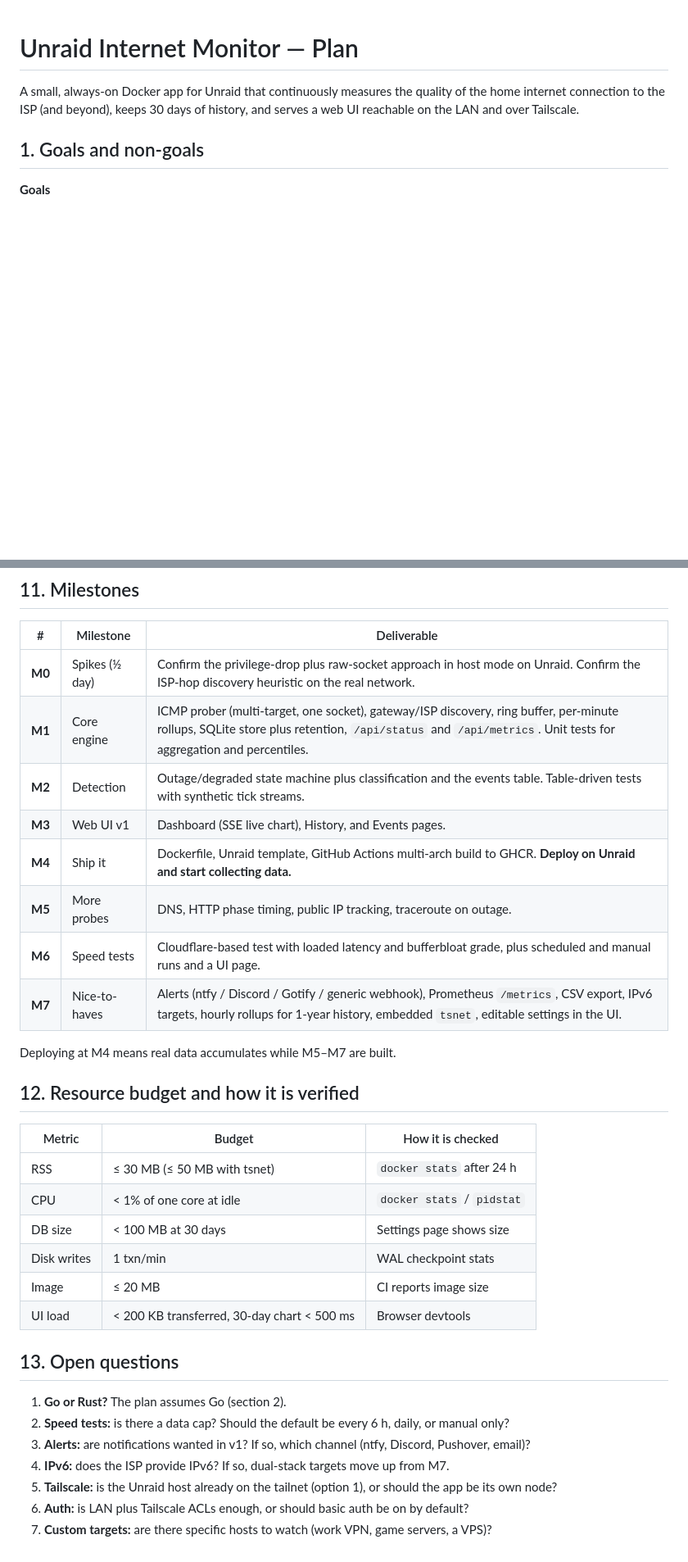
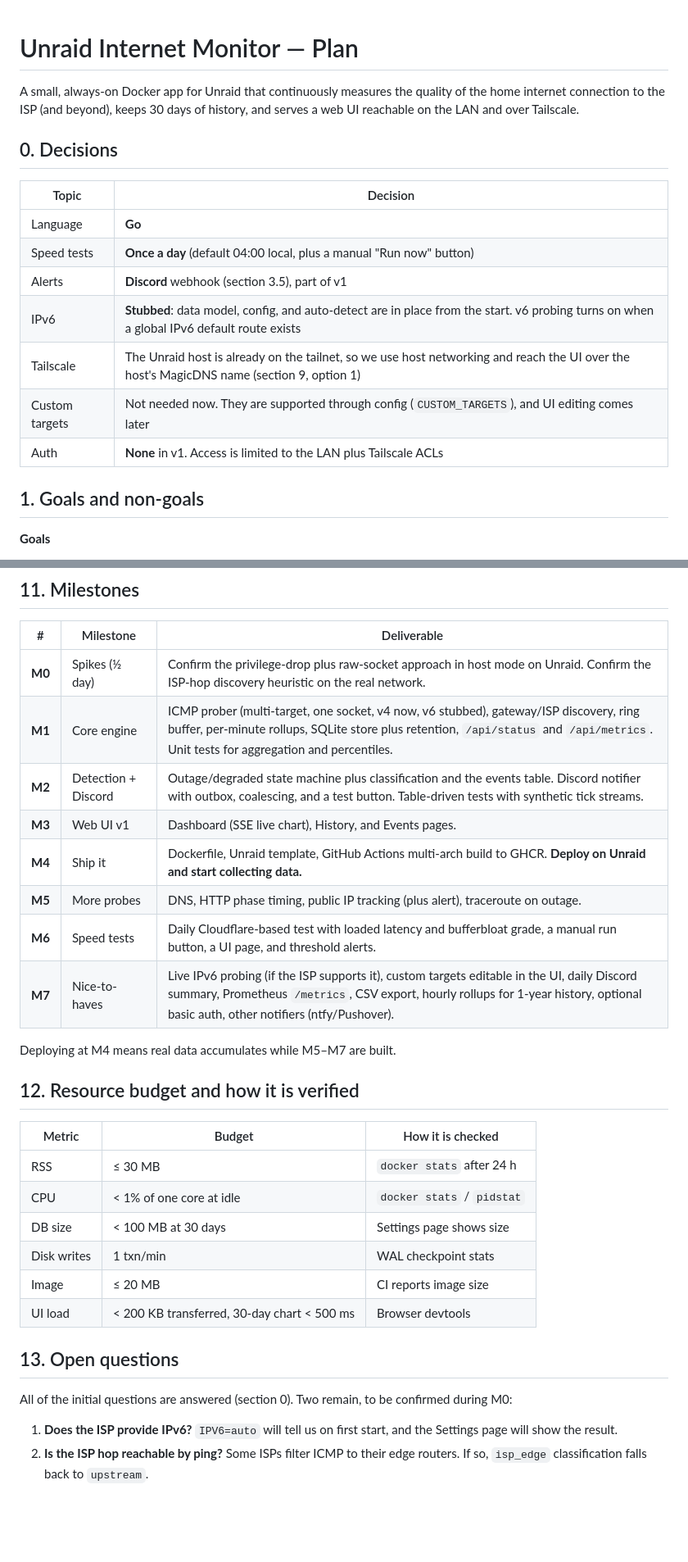
Before and after one commit to thedatafiend/unraid-internet-monitor, a Markdown page: docs/PLAN.md, 2 parts joined by grey strips. Shown at 82% size. GitHub-like rendering; blank space fills up the shorter version.

```diff
--- a/docs/PLAN.md
+++ b/docs/PLAN.md
@@ -3,6 +3,18 @@
 A small, always-on Docker app for Unraid that continuously measures the quality
 of the home internet connection to the ISP (and beyond), keeps 30 days of history,
 and serves a web UI reachable on the LAN and over Tailscale.
+
+## 0. Decisions
+
+| Topic | Decision |
+|---|---|
+| Language | **Go** |
+| Speed tests | **Once a day** (default 04:00 local, plus a manual "Run now" button) |
+| Alerts | **Discord** webhook (section 3.5), part of v1 |
+| IPv6 | **Stubbed**: data model, config, and auto-detect are in place from the start. v6 probing turns on when a global IPv6 default route exists |
+| Tailscale | The Unraid host is already on the tailnet, so we use host networking and reach the UI over the host's MagicDNS name (section 9, option 1) |
+| Custom targets | Not needed now. They are supported through config (`CUSTOM_TARGETS`), and UI editing comes later |
+| Auth | **None** in v1. Access is limited to the LAN plus Tailscale ACLs |
 
 ## 1. Goals and non-goals
 
@@ -313,13 +378,13 @@ docs/PLAN.md
 | # | Milestone | Deliverable |
 |---|---|---|
 | **M0** | Spikes (½ day) | Confirm the privilege-drop plus raw-socket approach in host mode on Unraid. Confirm the ISP-hop discovery heuristic on the real network. |
-| **M1** | Core engine | ICMP prober (multi-target, one socket), gateway/ISP discovery, ring buffer, per-minute rollups, SQLite store plus retention, `/api/status` and `/api/metrics`. Unit tests for aggregation and percentiles. |
-| **M2** | Detection | Outage/degraded state machine plus classification and the events table. Table-driven tests with synthetic tick streams. |
+| **M1** | Core engine | ICMP prober (multi-target, one socket, v4 now, v6 stubbed), gateway/ISP discovery, ring buffer, per-minute rollups, SQLite store plus retention, `/api/status` and `/api/metrics`. Unit tests for aggregation and percentiles. |
+| **M2** | Detection + Discord | Outage/degraded state machine plus classification and the events table. Discord notifier with outbox, coalescing, and a test button. Table-driven tests with synthetic tick streams. |
 | **M3** | Web UI v1 | Dashboard (SSE live chart), History, and Events pages. |
 | **M4** | Ship it | Dockerfile, Unraid template, GitHub Actions multi-arch build to GHCR. **Deploy on Unraid and start collecting data.** |
-| **M5** | More probes | DNS, HTTP phase timing, public IP tracking, traceroute on outage. |
-| **M6** | Speed tests | Cloudflare-based test with loaded latency and bufferbloat grade, plus scheduled and manual runs and a UI page. |
-| **M7** | Nice-to-haves | Alerts (ntfy / Discord / Gotify / generic webhook), Prometheus `/metrics`, CSV export, IPv6 targets, hourly rollups for 1-year history, embedded `tsnet`, editable settings in the UI. |
+| **M5** | More probes | DNS, HTTP phase timing, public IP tracking (plus alert), traceroute on outage. |
+| **M6** | Speed tests | Daily Cloudflare-based test with loaded latency and bufferbloat grade, a manual run button, a UI page, and threshold alerts. |
+| **M7** | Nice-to-haves | Live IPv6 probing (if the ISP supports it), custom targets editable in the UI, daily Discord summary, Prometheus `/metrics`, CSV export, hourly rollups for 1-year history, optional basic auth, other notifiers (ntfy/Pushover). |
 
 Deploying at M4 means real data accumulates while M5–M7 are built.
 
@@ -327,7 +392,7 @@ Deploying at M4 means real data accumulates while M5–M7 are built.
 
 | Metric | Budget | How it is checked |
 |---|---|---|
-| RSS | ≤ 30 MB (≤ 50 MB with tsnet) | `docker stats` after 24 h |
+| RSS | ≤ 30 MB | `docker stats` after 24 h |
 | CPU | < 1% of one core at idle | `docker stats` / `pidstat` |
 | DB size | < 100 MB at 30 days | Settings page shows size |
 | Disk writes | 1 txn/min | WAL checkpoint stats |
@@ -336,10 +401,10 @@ Deploying at M4 means real data accumulates while M5–M7 are built.
 
 ## 13. Open questions
 
-1. **Go or Rust?** The plan assumes Go (section 2).
-2. **Speed tests:** is there a data cap? Should the default be every 6 h, daily, or manual only?
-3. **Alerts:** are notifications wanted in v1? If so, which channel (ntfy, Discord, Pushover, email)?
-4. **IPv6:** does the ISP provide IPv6? If so, dual-stack targets move up from M7.
-5. **Tailscale:** is the Unraid host already on the tailnet (option 1), or should the app be its own node?
-6. **Auth:** is LAN plus Tailscale ACLs enough, or should basic auth be on by default?
-7. **Custom targets:** are there specific hosts to watch (work VPN, game servers, a VPS)?
+All of the initial questions are answered (section 0). Two remain, to be confirmed
+during M0:
+
+1. **Does the ISP provide IPv6?** `IPV6=auto` will tell us on first start, and the
+   Settings page will show the result.
+2. **Is the ISP hop reachable by ping?** Some ISPs filter ICMP to their edge routers.
+   If so, `isp_edge` classification falls back to `upstream`.
```
Also changed, not shown: other parts of docs/PLAN.md (+67 -14 lines).
